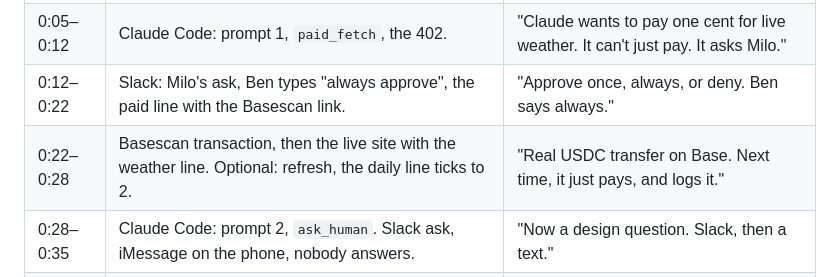
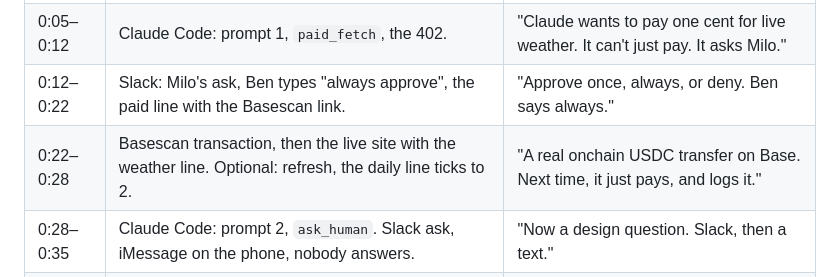
Before and after one commit to ben564885/milo, a Markdown page: VIDEO.md, the part around the change. Drawn GitHub-style.

Commit message:
Video plan: VO wording for testnet
Co-Authored-By: Claude Opus 5.5 <noreply@anthropic.com>

```diff
--- a/VIDEO.md
+++ b/VIDEO.md
@@ -53,7 +53,7 @@ On-screen labels: "A2A", "Slack", "iMessage", "Phone", "+ guest on the same call
 | 0:00–0:05 | Black screen, white text. | "Agents need humans: for decisions, and for money." |
 | 0:05–0:12 | Claude Code: prompt 1, `paid_fetch`, the 402. | "Claude wants to pay one cent for live weather. It can't just pay. It asks Milo." |
 | 0:12–0:22 | Slack: Milo's ask, Ben types "always approve", the paid line with the Basescan link. | "Approve once, always, or deny. Ben says always." |
-| 0:22–0:28 | Basescan transaction, then the live site with the weather line. Optional: refresh, the daily line ticks to 2. | "Real USDC transfer on Base. Next time, it just pays, and logs it." |
+| 0:22–0:28 | Basescan transaction, then the live site with the weather line. Optional: refresh, the daily line ticks to 2. | "A real onchain USDC transfer on Base. Next time, it just pays, and logs it." |
 | 0:28–0:35 | Claude Code: prompt 2, `ask_human`. Slack ask, iMessage on the phone, nobody answers. | "Now a design question. Slack, then a text." |
 | 0:35–0:55 | Two phones on the table. Ben picks up, asks to add Philip. Philip joins and decides. Subtitles. | VO silent. Let the call play. |
 | 0:55–1:05 | Slack thread: decision, transcript, recording. iMessage "taken care of over the phone". Site updates. | "The decision goes back to the agent, and Milo remembers it." |
```
